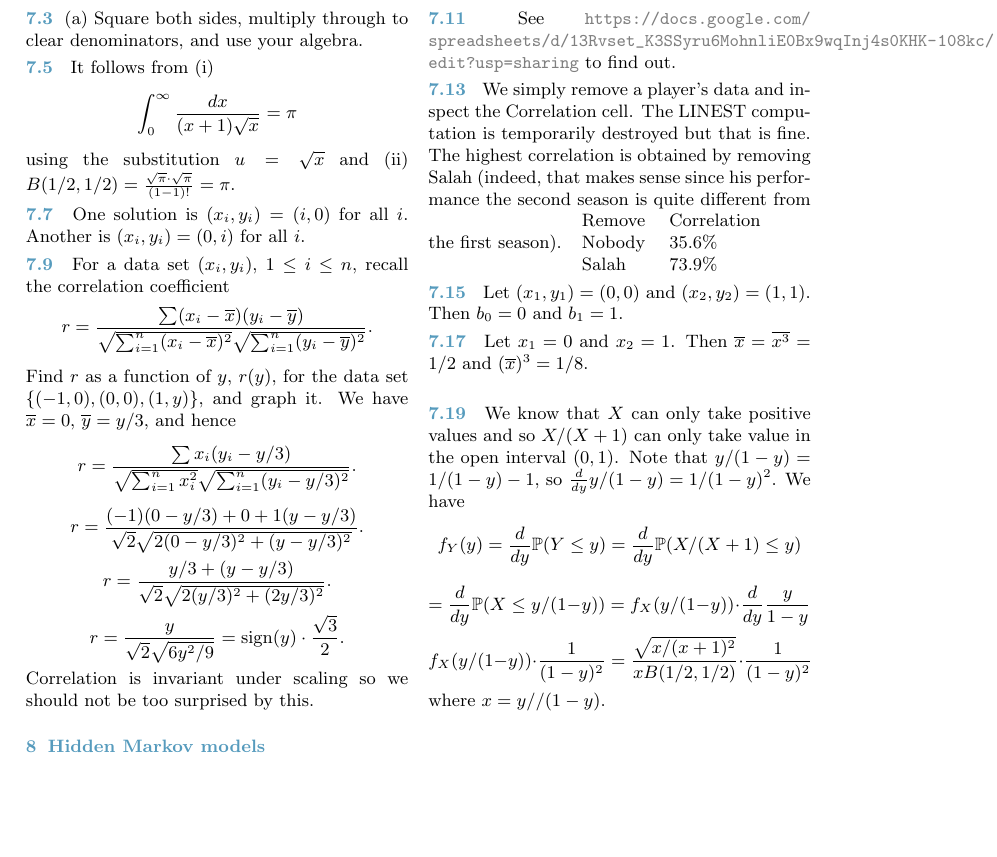
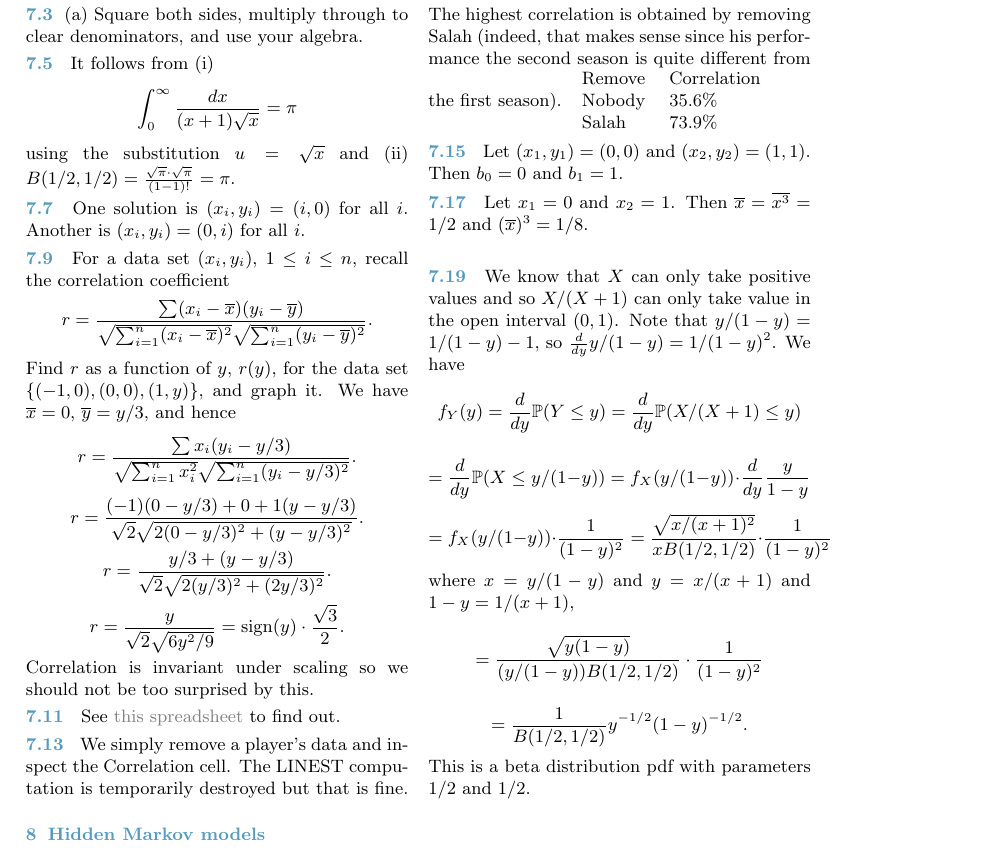
Before and after one commit to bjoernkjoshanssen/s4cs, a LaTeX thesis (s4cs.tex, which reads extraTeX/eoceSolutions/eoceSolutions.tex): part of page 140 of 143, cut so that both start at the same text, the shorter picture padded with empty space. The pictures show the PDF file s4cs.pdf that the author committed with the source.

Commit message:
improve 7.19 solution

```diff
--- a/extraTeX/eoceSolutions/eoceSolutions.tex
+++ b/extraTeX/eoceSolutions/eoceSolutions.tex
@@ -538,7 +538,7 @@ using the substitution $u=\sqrt x$ and (ii) $B(1/2,1/2)=\frac{\sqrt\pi \cdot \sq
 }
 
 \eocesol{
-See \url{https://docs.google.com/spreadsheets/d/13Rvset_K3SSyru6MohnliE0Bx9wqInj4s0KHK-108kc/edit?usp=sharing} to find out.
+See \href{https://docs.google.com/spreadsheets/d/13Rvset_K3SSyru6MohnliE0Bx9wqInj4s0KHK-108kc/edit?usp=sharing}{this spreadsheet} to find out.
 }
 
 \eocesol{
@@ -583,10 +583,17 @@ We have
 	= \frac{d}{dy}\mathbb P(X \le y/(1-y)) = f_X(y/(1-y))\cdot \frac{d}{dy} \frac{y}{1-y}
 \]
 \[
-f_X(y/(1-y))\cdot \frac{1}{(1-y)^2} =
+=f_X(y/(1-y))\cdot \frac{1}{(1-y)^2} =
 \frac{\sqrt{x/(x+1)^2}}{x B(1/2,1/2)} \cdot  \frac{1}{(1-y)^2}
 \]
-where $x=y//(1-y)$.
+where $x=y/(1-y)$ and $y=x/(x+1)$ and $1-y=1/(x+1)$,
+\[
+=\frac{\sqrt{y(1-y)}}{(y/(1-y)) B(1/2,1/2)} \cdot  \frac{1}{(1-y)^2}
+\]
+\[
+=\frac1{B(1/2,1/2)}y^{-1/2}(1-y)^{-1/2}.
+\]
+This is a beta distribution pdf with parameters $1/2$ and $1/2$.
 }
 
 \end{multicols}
```
Also changed, not shown: s4cs.pdf.
